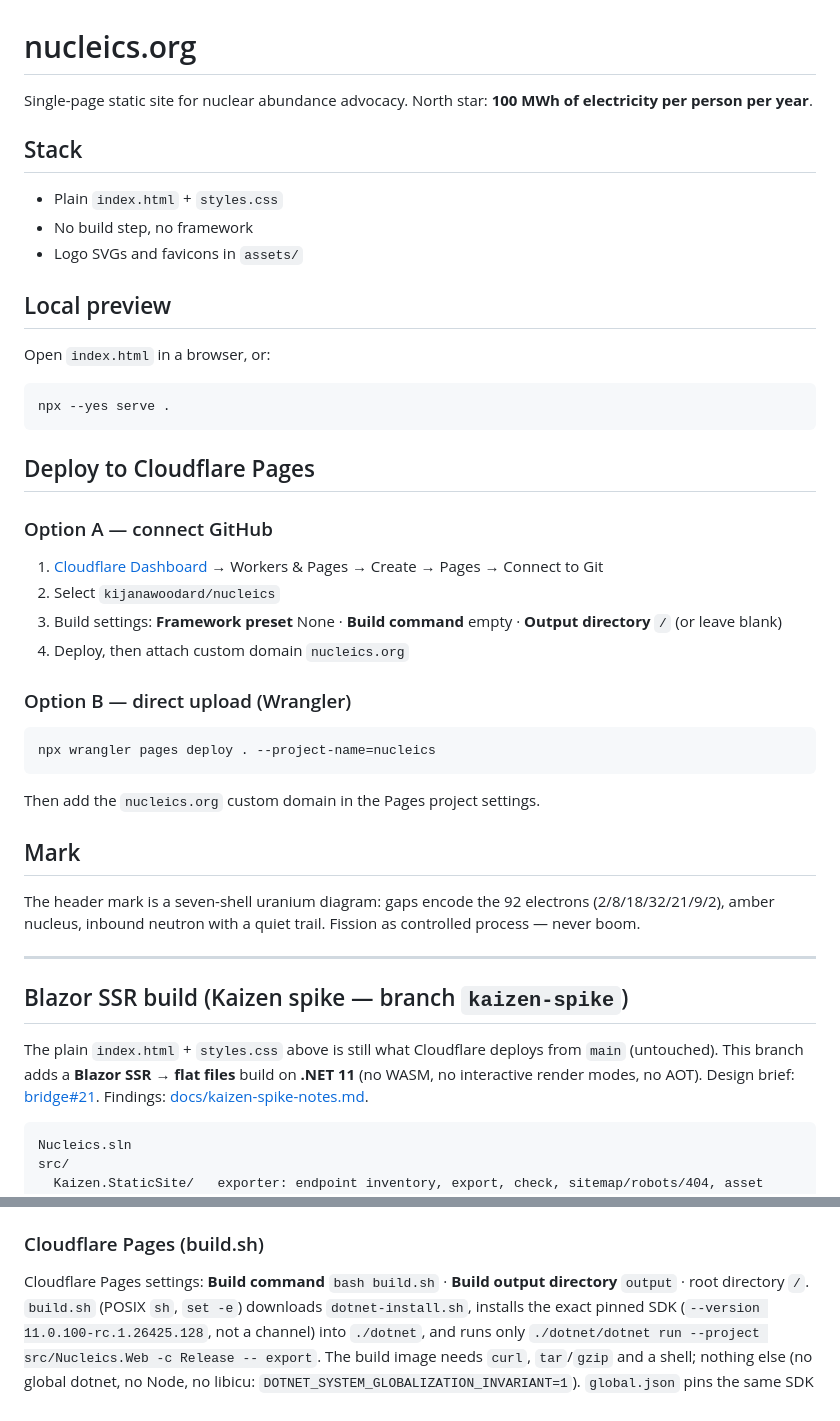
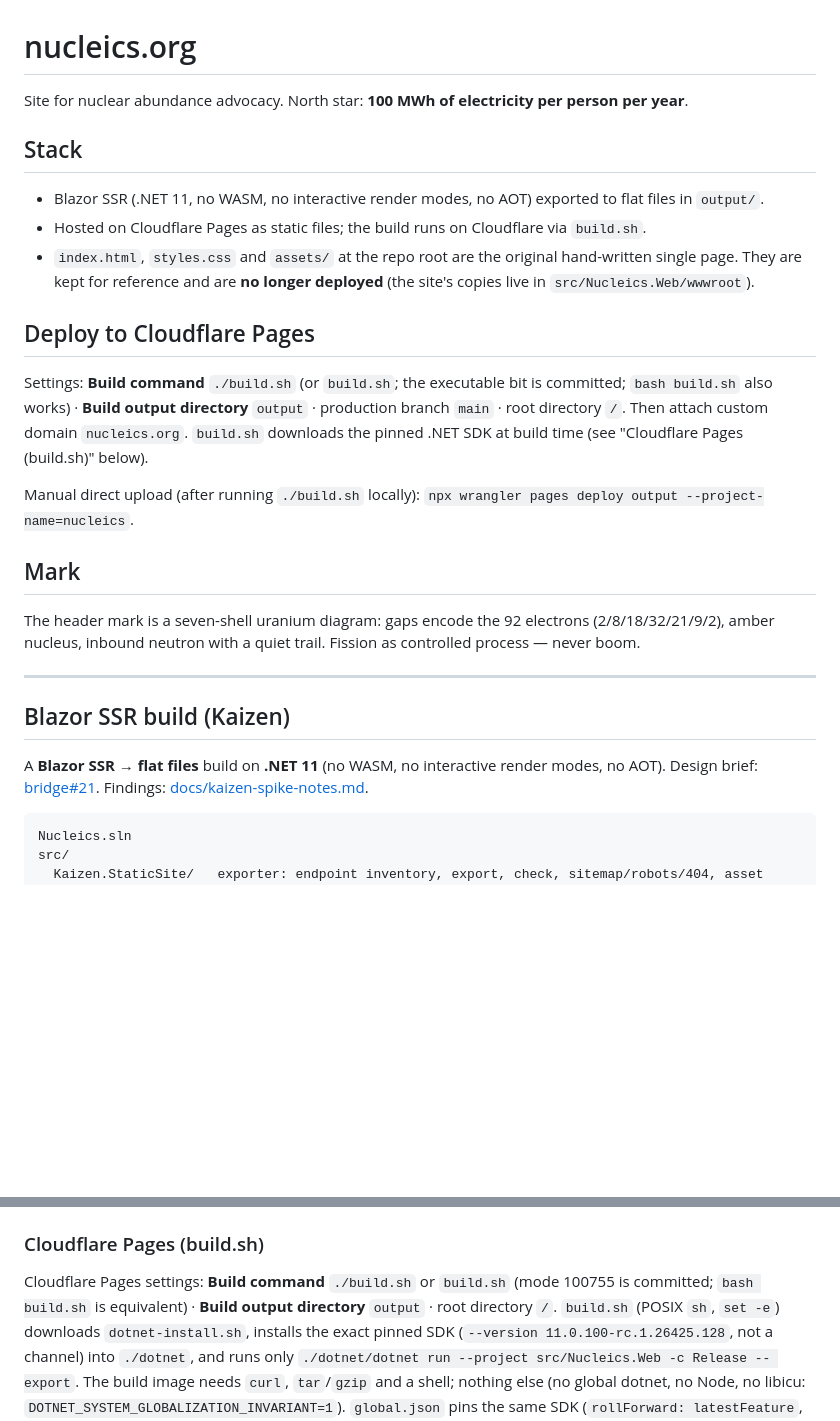
Before and after one commit to kijanawoodard/nucleics, a Markdown page: README.md, 2 parts joined by grey strips. Drawn GitHub-style; blank space fills up the shorter version.

Commit message:
Executable build.sh (100755), README for main/Cloudflare build.sh, remove branch-specific wording

````diff
--- a/README.md
+++ b/README.md
@@ -1,38 +1,21 @@
 # nucleics.org
 
-Single-page static site for nuclear abundance advocacy.
-North star: **100 MWh of electricity per person per year**.
+Site for nuclear abundance advocacy. North star: **100 MWh of electricity per person per year**.
 
 ## Stack
 
-- Plain `index.html` + `styles.css`
-- No build step, no framework
-- Logo SVGs and favicons in `assets/`
-
-## Local preview
-
-Open `index.html` in a browser, or:
-
-```bash
-npx --yes serve .
-```
+- Blazor SSR (.NET 11, no WASM, no interactive render modes, no AOT) exported to flat files in `output/`.
+- Hosted on Cloudflare Pages as static files; the build runs on Cloudflare via `build.sh`.
+- `index.html`, `styles.css` and `assets/` at the repo root are the original hand-written single page. They are kept for reference and are **no longer deployed**
+  (the site's copies live in `src/Nucleics.Web/wwwroot`).
 
 ## Deploy to Cloudflare Pages
 
-### Option A — connect GitHub
+Settings: **Build command** `./build.sh` (or `build.sh`; the executable bit is committed; `bash build.sh` also works) ·
+**Build output directory** `output` · production branch `main` · root directory `/`. Then attach custom domain `nucleics.org`.
+`build.sh` downloads the pinned .NET SDK at build time (see "Cloudflare Pages (build.sh)" below).
 
-1. [Cloudflare Dashboard](https://dash.cloudflare.com) → Workers & Pages → Create → Pages → Connect to Git
-2. Select `kijanawoodard/nucleics`
-3. Build settings: **Framework preset** None · **Build command** empty · **Output directory** `/` (or leave blank)
-4. Deploy, then attach custom domain `nucleics.org`
-
-### Option B — direct upload (Wrangler)
-
-```bash
-npx wrangler pages deploy . --project-name=nucleics
-```
-
-Then add the `nucleics.org` custom domain in the Pages project settings.
+Manual direct upload (after running `./build.sh` locally): `npx wrangler pages deploy output --project-name=nucleics`.
 
 ## Mark
 
@@ -40,10 +23,9 @@ The header mark is a seven-shell uranium diagram: gaps encode the 92 electrons (
 
 ---
 
-## Blazor SSR build (Kaizen spike — branch `kaizen-spike`)
+## Blazor SSR build (Kaizen)
 
-The plain `index.html` + `styles.css` above is still what Cloudflare deploys from `main` (untouched).
-This branch adds a **Blazor SSR → flat files** build on **.NET 11** (no WASM, no interactive render modes, no AOT).
+A **Blazor SSR → flat files** build on **.NET 11** (no WASM, no interactive render modes, no AOT).
 Design brief: [bridge#21](https://github.com/kijanawoodard/bridge/issues/21). Findings: [docs/kaizen-spike-notes.md](docs/kaizen-spike-notes.md).
 
 ```
@@ -113,7 +95,7 @@ or a page that references a dropped asset. Dangling internal links fail **`check
 
 ### Cloudflare Pages (build.sh)
 
-Cloudflare Pages settings: **Build command** `bash build.sh` · **Build output directory** `output` · root directory `/`.
+Cloudflare Pages settings: **Build command** `./build.sh` or `build.sh` (mode 100755 is committed; `bash build.sh` is equivalent) · **Build output directory** `output` · root directory `/`.
 `build.sh` (POSIX `sh`, `set -e`) downloads `dotnet-install.sh`, installs the exact pinned SDK (`--version 11.0.100-rc.1.26425.128`, not a channel)
 into `./dotnet`, and runs only `./dotnet/dotnet run --project src/Nucleics.Web -c Release -- export`.
 The build image needs `curl`, `tar`/`gzip` and a shell; nothing else (no global dotnet, no Node, no libicu: `DOTNET_SYSTEM_GLOBALIZATION_INVARIANT=1`).
````
Also changed, not shown: docs/kaizen-spike-notes.md (+1 -1 lines).
